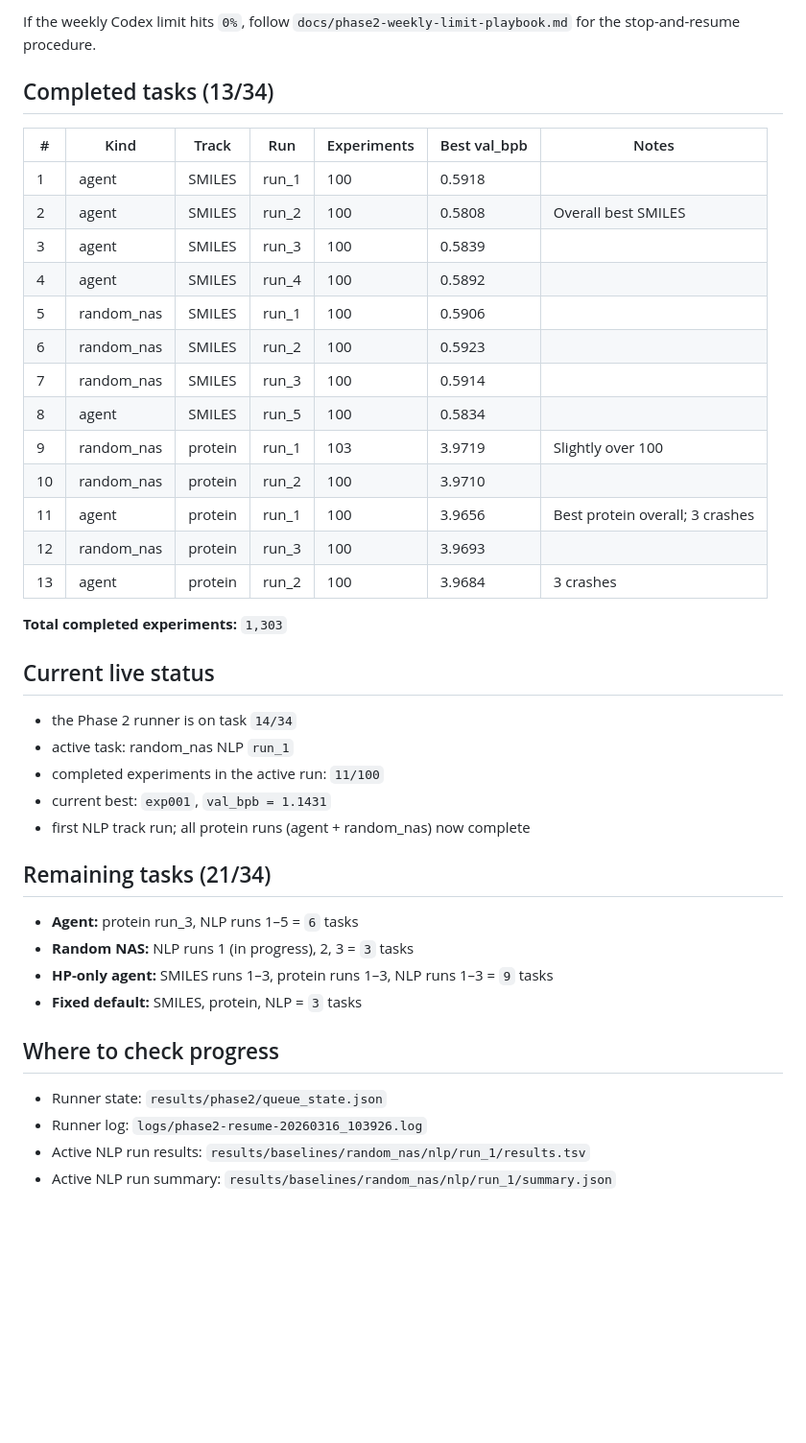
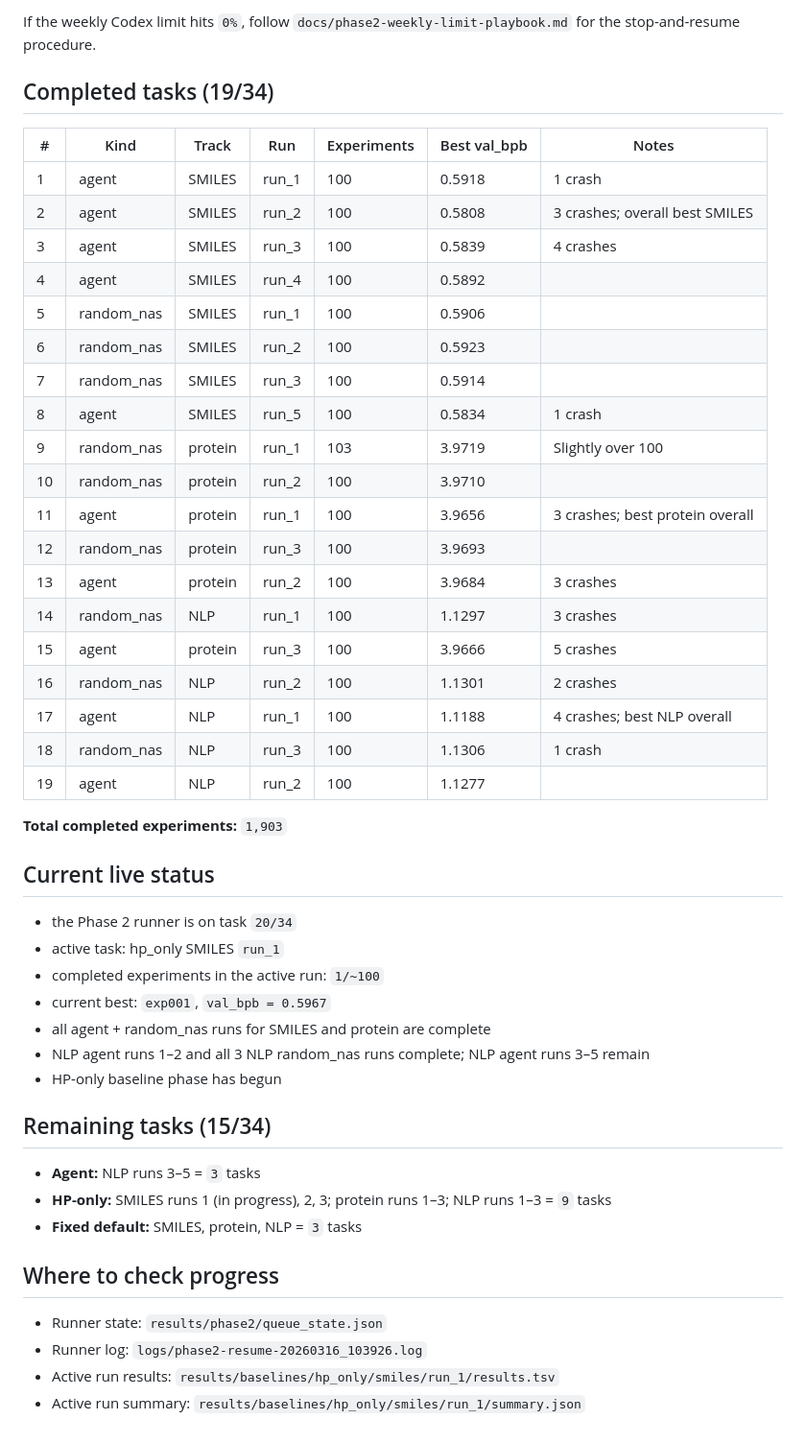
Before and after one commit to ewijaya/autoresearch-mol, a Markdown page: docs/phase2-experiment-note.md, the part around one of its changes. Shown at 96% size. Rendered like a GitHub page; blank space fills up the shorter version.

Commit message:
docs: update phase2 status to 19/34 complete; NLP agent+baseline runs done, hp_only started

```diff
--- a/docs/phase2-experiment-note.md
+++ b/docs/phase2-experiment-note.md
@@ -45,44 +45,51 @@ The runner is also quota-aware for ChatGPT Plus usage. If Codex hits a usage lim
 
 If the weekly Codex limit hits `0%`, follow `docs/phase2-weekly-limit-playbook.md` for the stop-and-resume procedure.
 
-## Completed tasks (13/34)
+## Completed tasks (19/34)
 
 | # | Kind | Track | Run | Experiments | Best val_bpb | Notes |
 |---|------|-------|-----|-------------|-------------|-------|
-| 1 | agent | SMILES | run_1 | 100 | 0.5918 | |
-| 2 | agent | SMILES | run_2 | 100 | 0.5808 | Overall best SMILES |
-| 3 | agent | SMILES | run_3 | 100 | 0.5839 | |
+| 1 | agent | SMILES | run_1 | 100 | 0.5918 | 1 crash |
+| 2 | agent | SMILES | run_2 | 100 | 0.5808 | 3 crashes; overall best SMILES |
+| 3 | agent | SMILES | run_3 | 100 | 0.5839 | 4 crashes |
 | 4 | agent | SMILES | run_4 | 100 | 0.5892 | |
 | 5 | random_nas | SMILES | run_1 | 100 | 0.5906 | |
 | 6 | random_nas | SMILES | run_2 | 100 | 0.5923 | |
 | 7 | random_nas | SMILES | run_3 | 100 | 0.5914 | |
-| 8 | agent | SMILES | run_5 | 100 | 0.5834 | |
+| 8 | agent | SMILES | run_5 | 100 | 0.5834 | 1 crash |
 | 9 | random_nas | protein | run_1 | 103 | 3.9719 | Slightly over 100 |
 | 10 | random_nas | protein | run_2 | 100 | 3.9710 | |
-| 11 | agent | protein | run_1 | 100 | 3.9656 | Best protein overall; 3 crashes |
+| 11 | agent | protein | run_1 | 100 | 3.9656 | 3 crashes; best protein overall |
 | 12 | random_nas | protein | run_3 | 100 | 3.9693 | |
 | 13 | agent | protein | run_2 | 100 | 3.9684 | 3 crashes |
+| 14 | random_nas | NLP | run_1 | 100 | 1.1297 | 3 crashes |
+| 15 | agent | protein | run_3 | 100 | 3.9666 | 5 crashes |
+| 16 | random_nas | NLP | run_2 | 100 | 1.1301 | 2 crashes |
+| 17 | agent | NLP | run_1 | 100 | 1.1188 | 4 crashes; best NLP overall |
+| 18 | random_nas | NLP | run_3 | 100 | 1.1306 | 1 crash |
+| 19 | agent | NLP | run_2 | 100 | 1.1277 | |
 
-**Total completed experiments:** `1,303`
+**Total completed experiments:** `1,903`
 
 ## Current live status
 
-- the Phase 2 runner is on task `14/34`
-- active task: random_nas NLP `run_1`
-- completed experiments in the active run: `11/100`
-- current best: `exp001`, `val_bpb = 1.1431`
-- first NLP track run; all protein runs (agent + random_nas) now complete
+- the Phase 2 runner is on task `20/34`
+- active task: hp_only SMILES `run_1`
+- completed experiments in the active run: `1/~100`
+- current best: `exp001`, `val_bpb = 0.5967`
+- all agent + random_nas runs for SMILES and protein are complete
+- NLP agent runs 1–2 and all 3 NLP random_nas runs complete; NLP agent runs 3–5 remain
+- HP-only baseline phase has begun
 
-## Remaining tasks (21/34)
+## Remaining tasks (15/34)
 
-- **Agent:** protein run_3, NLP runs 1–5 = `6` tasks
-- **Random NAS:** NLP runs 1 (in progress), 2, 3 = `3` tasks
-- **HP-only agent:** SMILES runs 1–3, protein runs 1–3, NLP runs 1–3 = `9` tasks
+- **Agent:** NLP runs 3–5 = `3` tasks
+- **HP-only:** SMILES runs 1 (in progress), 2, 3; protein runs 1–3; NLP runs 1–3 = `9` tasks
 - **Fixed default:** SMILES, protein, NLP = `3` tasks
 
 ## Where to check progress
 
 - Runner state: `results/phase2/queue_state.json`
 - Runner log: `logs/phase2-resume-20260316_103926.log`
-- Active NLP run results: `results/baselines/random_nas/nlp/run_1/results.tsv`
-- Active NLP run summary: `results/baselines/random_nas/nlp/run_1/summary.json`
+- Active run results: `results/baselines/hp_only/smiles/run_1/results.tsv`
+- Active run summary: `results/baselines/hp_only/smiles/run_1/summary.json`
```
Also changed, not shown: other parts of docs/phase2-experiment-note.md (+1 -1 lines).
